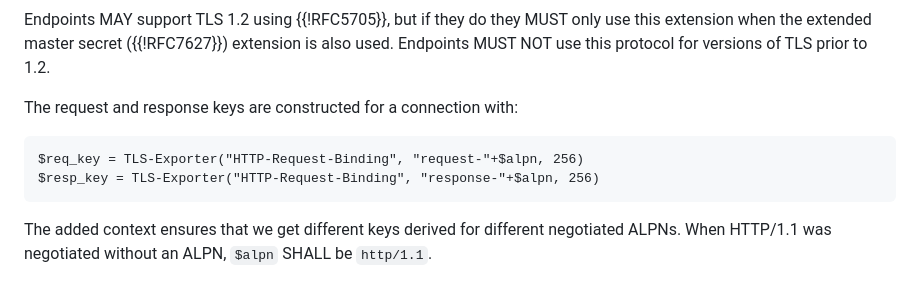
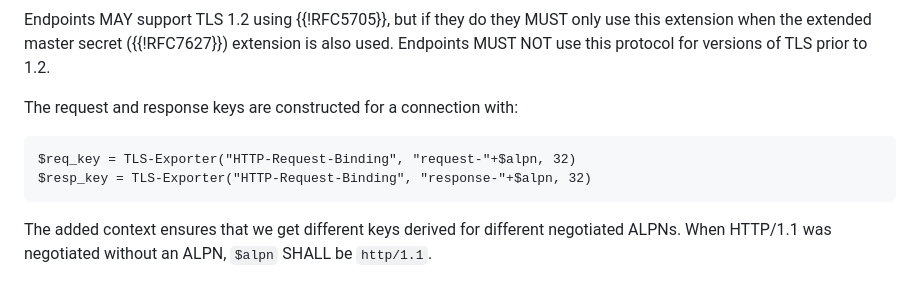
Before and after one commit to enygren/draft-nygren-httpbis-http11-request-binding, a Markdown page: draft-nygren-httpbis-http11-request-binding.md, the part around the change. GitHub-like rendering.

Commit message:
Fix TLS Exporter length
Lengths here are in bytes, not bits.

```diff
--- a/draft-nygren-httpbis-http11-request-binding.md
+++ b/draft-nygren-httpbis-http11-request-binding.md
@@ -275,8 +275,8 @@ Endpoints MAY support TLS 1.2 using {{!RFC5705}}, but if they do they MUST only
 The request and response keys are constructed for a connection with:
 
 ~~~
-$req_key = TLS-Exporter("HTTP-Request-Binding", "request-"+$alpn, 256)
-$resp_key = TLS-Exporter("HTTP-Request-Binding", "response-"+$alpn, 256)
+$req_key = TLS-Exporter("HTTP-Request-Binding", "request-"+$alpn, 32)
+$resp_key = TLS-Exporter("HTTP-Request-Binding", "response-"+$alpn, 32)
 ~~~
 
 The added context ensures that we get different keys derived for different negotiated ALPNs. When HTTP/1.1 was negotiated without an ALPN, `$alpn` SHALL be `http/1.1`.
```
